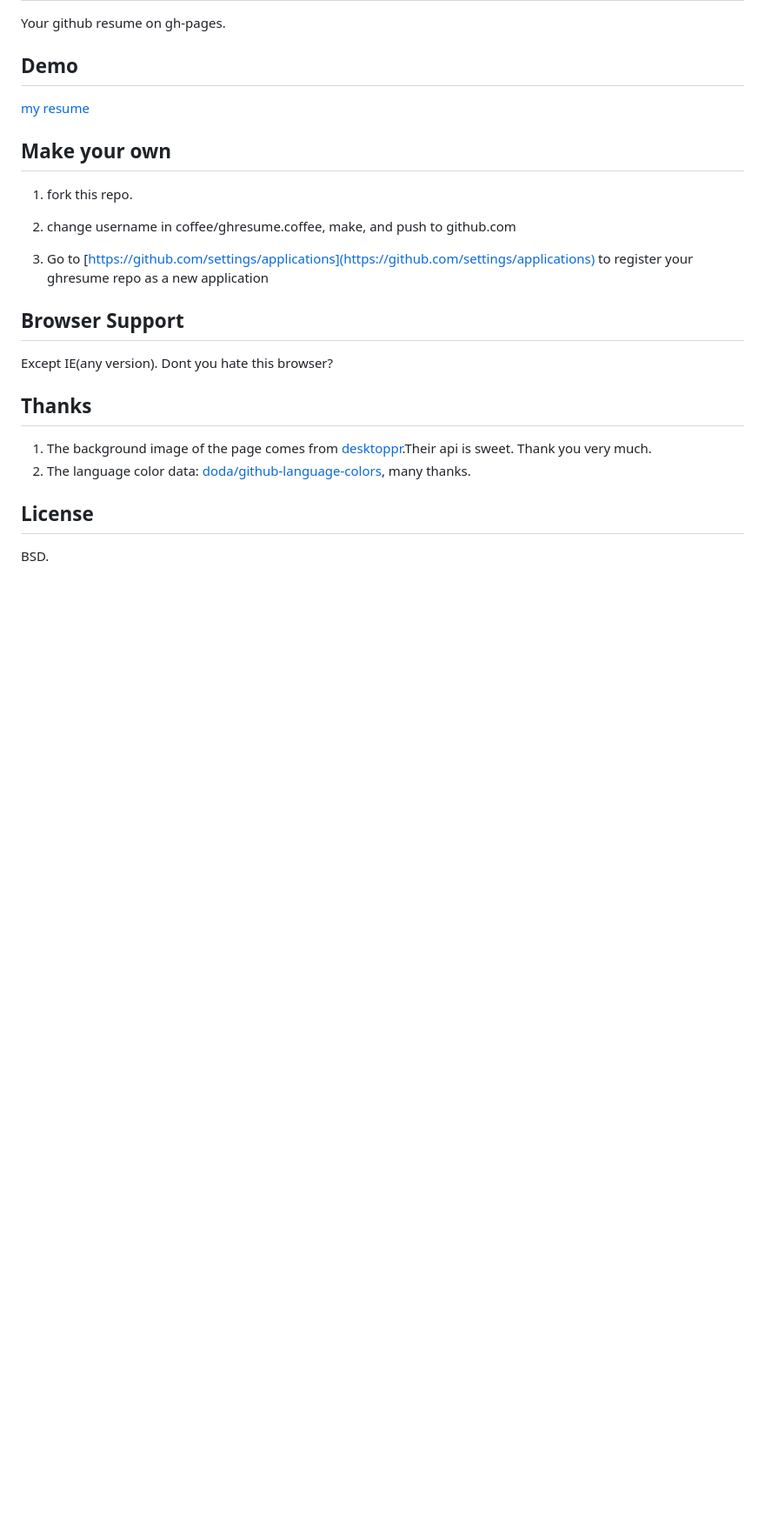
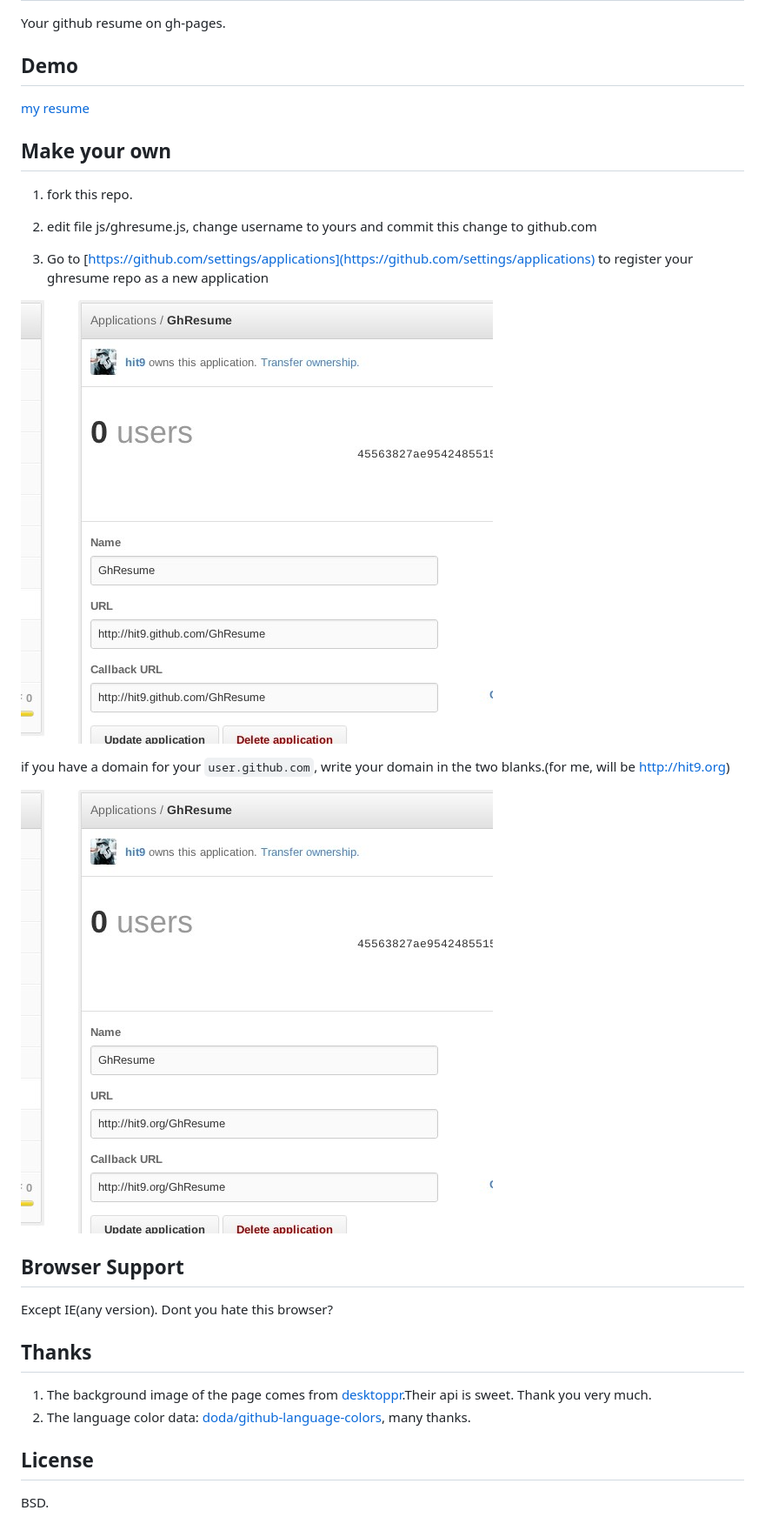
Before and after one commit to hit9/GhResume, a Markdown page: Readme.md, the part around the change. Shown: that part at 87% size. GitHub-like rendering; pictures changed too: readme-screenshot.jpg (added), readme-screenshot2.jpg (added); blank space fills up the shorter version.

Commit message:
specific for how to make yours

```diff
--- a/Readme.md
+++ b/Readme.md
@@ -12,9 +12,15 @@ Make your own
 
 1. fork this repo.
 
-2. change username in coffee/ghresume.coffee, make, and push to github.com
+2. edit file js/ghresume.js, change username to yours and commit this change to github.com
 
 3. Go to [https://github.com/settings/applications](https://github.com/settings/applications) to register your ghresume repo as a new application
+
+![](readme-screenshot.jpg)
+
+if you have a domain for your `user.github.com`, write your domain in the two blanks.(for me, will be http://hit9.org)
+
+![](readme-screenshot2.jpg)
 
 Browser Support
 ---------------
```
